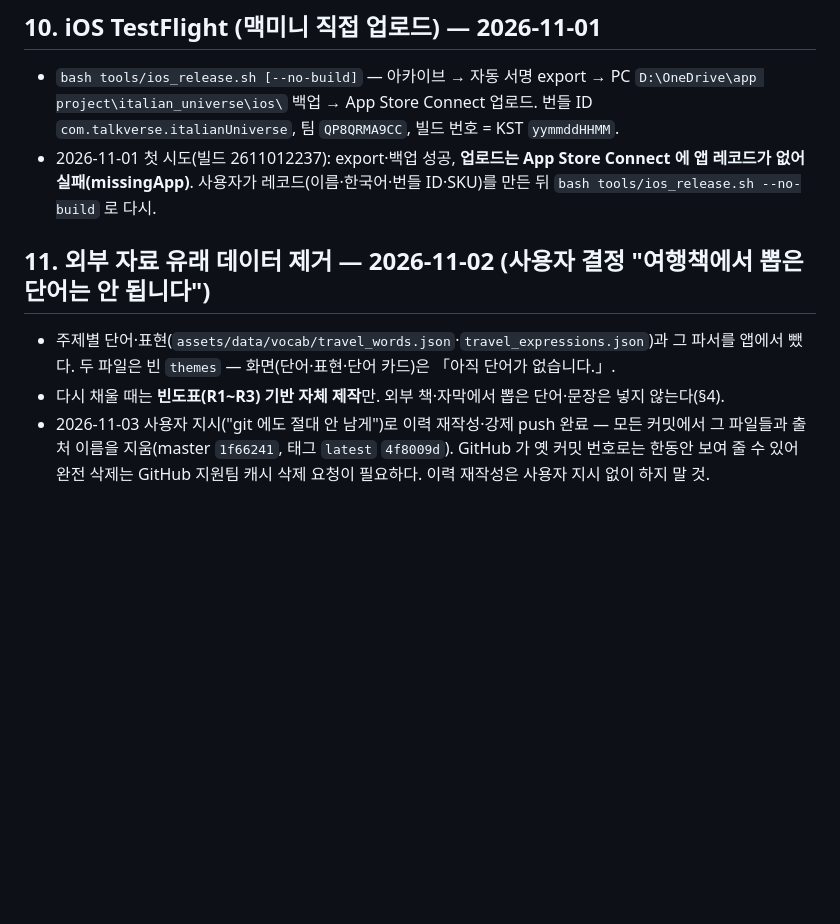
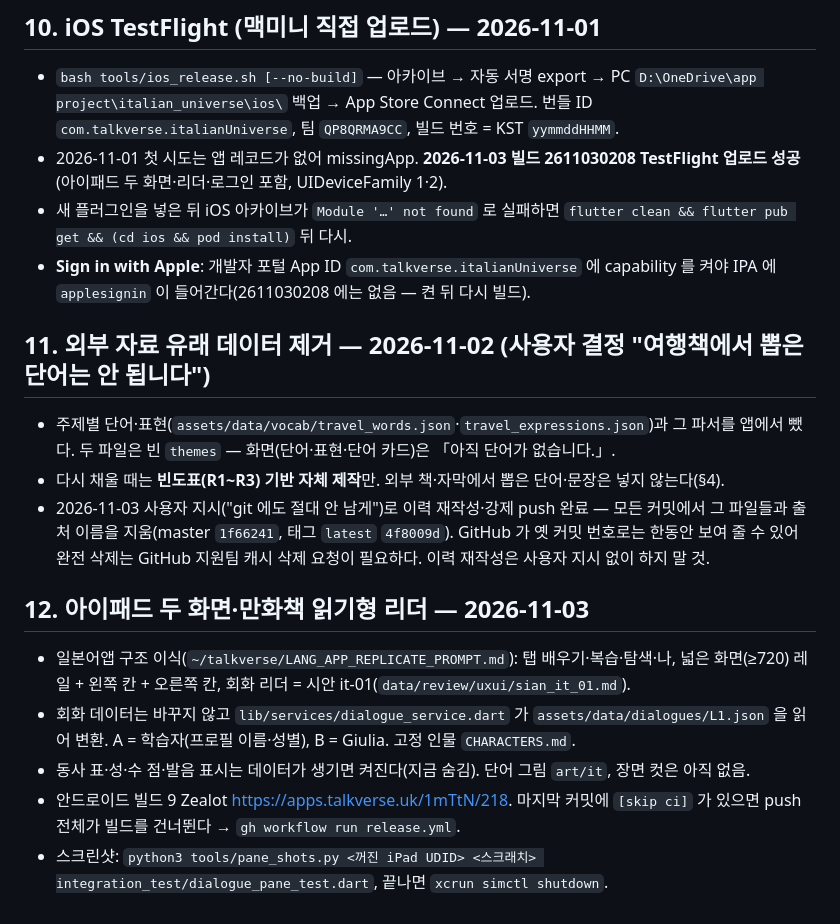
Before and after one commit to talkverselab/talkverse-it, a Markdown page: CLAUDE.md, the part around the change. Rendered like a GitHub page; blank space fills up the shorter version.

Commit message:
docs: CLAUDE.md — TestFlight 첫 업로드·아이패드 두 화면 기록
Co-Authored-By: Claude Opus 5.5 <noreply@anthropic.com>
Claude-Session: https://claude.ai/code/session_01DXugcxcv4PuwGbMsemEycA

```diff
--- a/CLAUDE.md
+++ b/CLAUDE.md
@@ -157,10 +157,20 @@ adb -s R3CY20HDN2K install --user 0 -r <apk>
 ## 10. iOS TestFlight (맥미니 직접 업로드) — 2026-11-01
 
 - `bash tools/ios_release.sh [--no-build]` — 아카이브 → 자동 서명 export → PC `D:\OneDrive\app project\italian_universe\ios\` 백업 → App Store Connect 업로드. 번들 ID `com.talkverse.italianUniverse`, 팀 `QP8QRMA9CC`, 빌드 번호 = KST `yymmddHHMM`.
-- 2026-11-01 첫 시도(빌드 2611012237): export·백업 성공, **업로드는 App Store Connect 에 앱 레코드가 없어 실패(missingApp)**. 사용자가 레코드(이름·한국어·번들 ID·SKU)를 만든 뒤 `bash tools/ios_release.sh --no-build` 로 다시.
+- 2026-11-01 첫 시도는 앱 레코드가 없어 missingApp. **2026-11-03 빌드 2611030208 TestFlight 업로드 성공**(아이패드 두 화면·리더·로그인 포함, UIDeviceFamily 1·2).
+- 새 플러그인을 넣은 뒤 iOS 아카이브가 `Module '…' not found` 로 실패하면 `flutter clean && flutter pub get && (cd ios && pod install)` 뒤 다시.
+- **Sign in with Apple**: 개발자 포털 App ID `com.talkverse.italianUniverse` 에 capability 를 켜야 IPA 에 `applesignin` 이 들어간다(2611030208 에는 없음 — 켠 뒤 다시 빌드).
 
 ## 11. 외부 자료 유래 데이터 제거 — 2026-11-02 (사용자 결정 "여행책에서 뽑은 단어는 안 됩니다")
 
 - 주제별 단어·표현(`assets/data/vocab/travel_words.json`·`travel_expressions.json`)과 그 파서를 앱에서 뺐다. 두 파일은 빈 `themes` — 화면(단어·표현·단어 카드)은 「아직 단어가 없습니다.」.
 - 다시 채울 때는 **빈도표(R1~R3) 기반 자체 제작**만. 외부 책·자막에서 뽑은 단어·문장은 넣지 않는다(§4).
 - 2026-11-03 사용자 지시("git 에도 절대 안 남게")로 이력 재작성·강제 push 완료 — 모든 커밋에서 그 파일들과 출처 이름을 지움(master `1f66241`, 태그 `latest` `4f8009d`). GitHub 가 옛 커밋 번호로는 한동안 보여 줄 수 있어 완전 삭제는 GitHub 지원팀 캐시 삭제 요청이 필요하다. 이력 재작성은 사용자 지시 없이 하지 말 것.
+
+## 12. 아이패드 두 화면·만화책 읽기형 리더 — 2026-11-03
+
+- 일본어앱 구조 이식(`~/talkverse/LANG_APP_REPLICATE_PROMPT.md`): 탭 배우기·복습·탐색·나, 넓은 화면(≥720) 레일 + 왼쪽 칸 + 오른쪽 칸, 회화 리더 = 시안 it-01(`data/review/uxui/sian_it_01.md`).
+- 회화 데이터는 바꾸지 않고 `lib/services/dialogue_service.dart` 가 `assets/data/dialogues/L1.json` 을 읽어 변환. A = 학습자(프로필 이름·성별), B = Giulia. 고정 인물 `CHARACTERS.md`.
+- 동사 표·성·수 점·발음 표시는 데이터가 생기면 켜진다(지금 숨김). 단어 그림 `art/it`, 장면 컷은 아직 없음.
+- 안드로이드 빌드 9 Zealot https://apps.talkverse.uk/1mTtN/218. 마지막 커밋에 `[skip ci]` 가 있으면 push 전체가 빌드를 건너뛴다 → `gh workflow run release.yml`.
+- 스크린샷: `python3 tools/pane_shots.py <꺼진 iPad UDID> <스크래치> integration_test/dialogue_pane_test.dart`, 끝나면 `xcrun simctl shutdown`.
```
